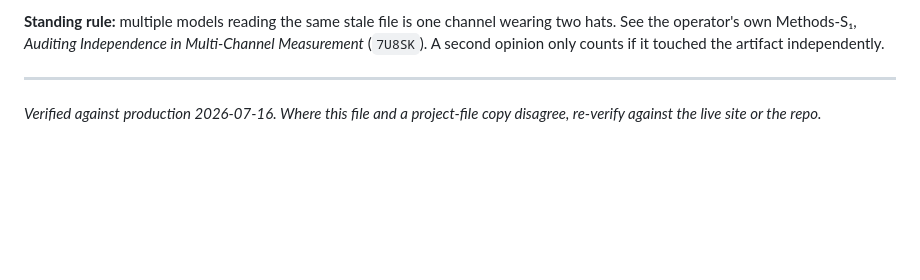
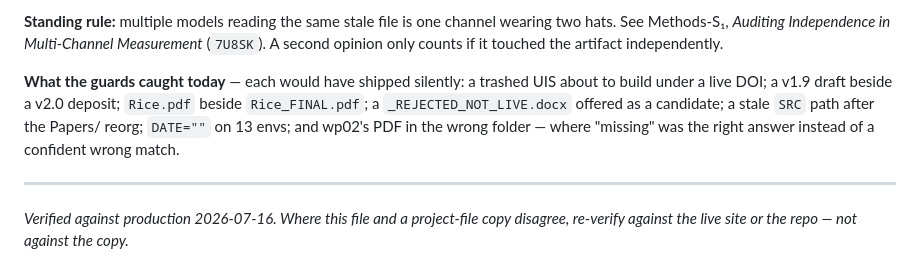
Before and after one commit to Holding-Light/universalcollapse-site, a Markdown page: Session_Handoff_Site_2026_07_16.md, the part around one of its changes. Drawn GitHub-style; blank space fills up the shorter version.

Commit message:
Handoff current through Phase 1 + PDF import + Scholar tags

```diff
--- a/Session_Handoff_Site_2026_07_16.md
+++ b/Session_Handoff_Site_2026_07_16.md
@@ -164,10 +182,17 @@ are healthy; `/architecture` has a real but different problem — see 5.4).
 
 **Standing rule:** multiple models reading the same stale file is one channel
-wearing two hats. See the operator's own Methods-S₁, *Auditing Independence in
-Multi-Channel Measurement* (`7U8SK`). A second opinion only counts if it touched
-the artifact independently.
+wearing two hats. See Methods-S₁, *Auditing Independence in Multi-Channel
+Measurement* (`7U8SK`). A second opinion only counts if it touched the artifact
+independently.
+
+**What the guards caught today** — each would have shipped silently: a trashed
+UIS about to build under a live DOI; a v1.9 draft beside a v2.0 deposit;
+`Rice.pdf` beside `Rice_FINAL.pdf`; a `_REJECTED_NOT_LIVE.docx` offered as a
+candidate; a stale `SRC` path after the Papers/ reorg; `DATE=""` on 13 envs; and
+wp02's PDF in the wrong folder — where "missing" was the right answer instead of
+a confident wrong match.
 
 ---
 
 *Verified against production 2026-07-16. Where this file and a project-file copy
-disagree, re-verify against the live site or the repo.*
+disagree, re-verify against the live site or the repo — not against the copy.*
```
Also changed, not shown: other parts of Session_Handoff_Site_2026_07_16.md (+132 -114 lines).
